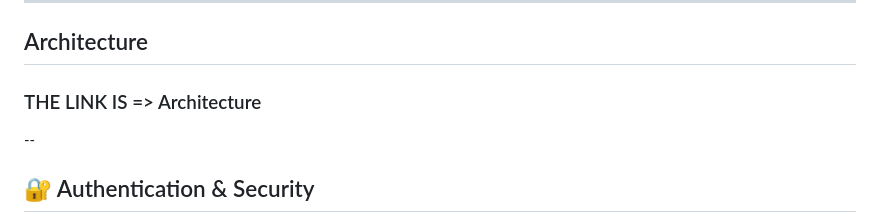
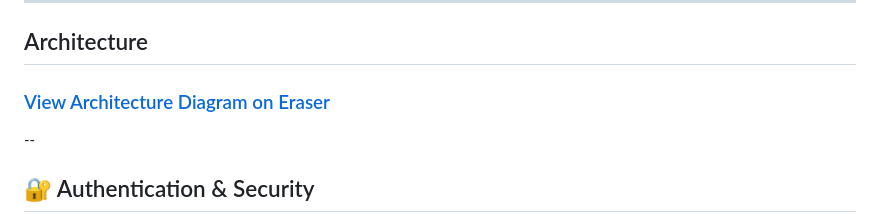
Before and after one commit to InnovativeSumit/CRONEXUS_AI_CRONUS, a Markdown page: README.md, the part around the change. Drawn GitHub-style.

Commit message:
Update README with architecture diagram linkARCHITECTURE UPDATES
Added a link to the architecture diagram on Eraser.

```diff
--- a/README.md
+++ b/README.md
@@ -246,7 +246,8 @@ troubleshooting live in **[`mobile/README.md`](mobile/README.md)**.
 
 ---
 ## Architecture
-### THE LINK IS => Architecture
+
+### [View Architecture Diagram on Eraser](https://app.eraser.io/workspace/3SLBkUA8KYQU62iT6eSV)
 --
 ## 🔐 Authentication & Security
 
```
